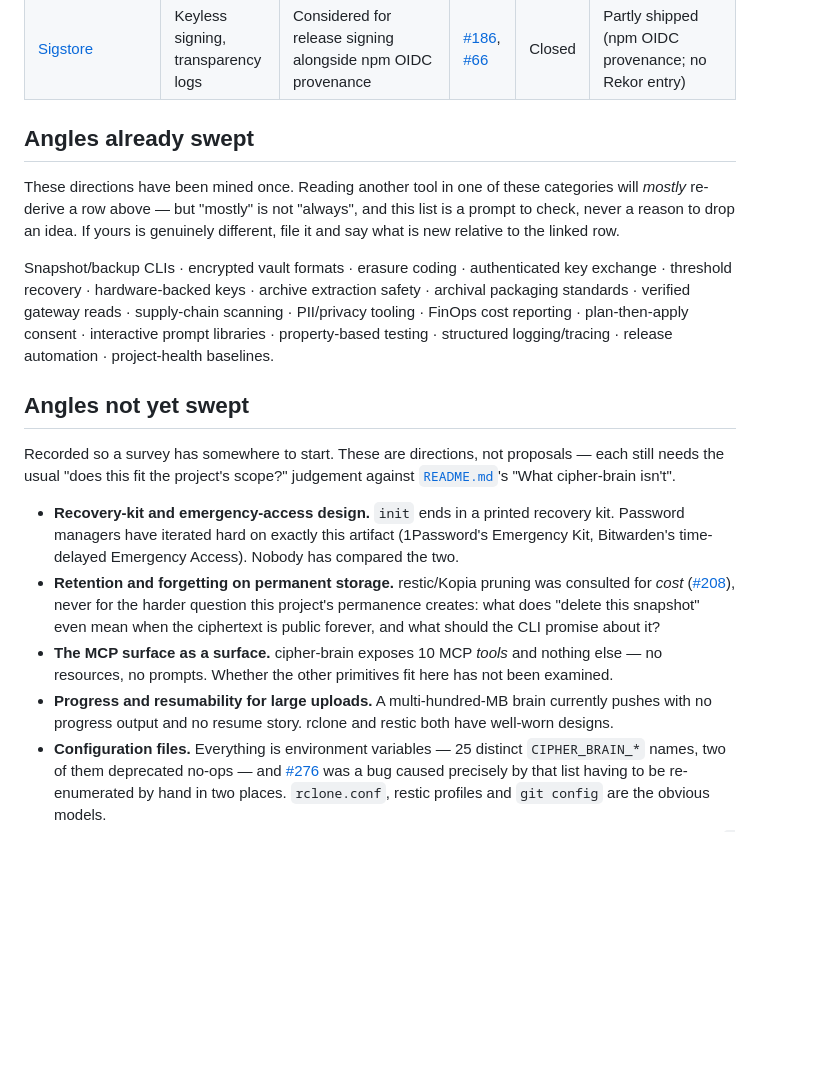
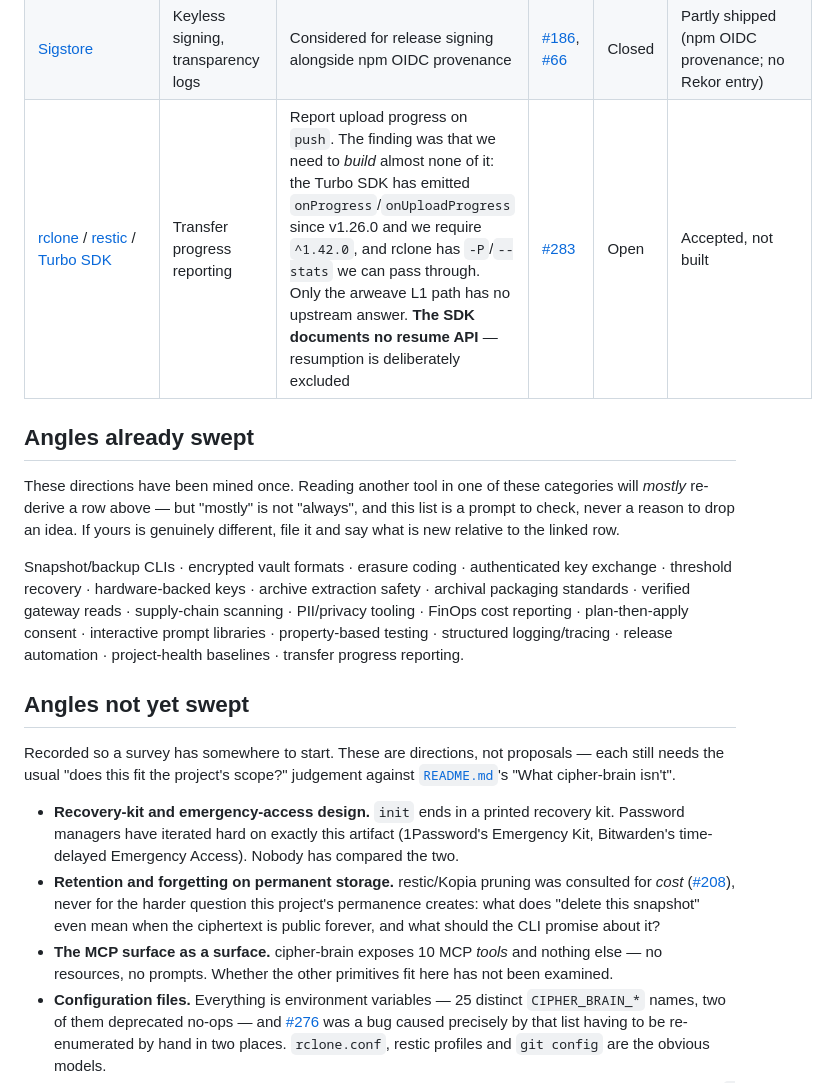
Before and after one commit to Masashi-Ono0611/cipher-brain, a Markdown page: docs/prior-art.md, the part around the change. GitHub-like rendering; blank space fills up the shorter version.

Commit message:
docs: move transfer progress from unswept to surveyed in prior art (#284)

```diff
--- a/docs/prior-art.md
+++ b/docs/prior-art.md
@@ -80,6 +80,7 @@ idea that was considered and declined.
 | [Open Second Brain](https://github.com/itechmeat/open-second-brain) | A comparable second-brain project | A `--profile o2b` that ingests its bank-export bundle | [#206](https://github.com/Masashi-Ono0611/cipher-brain/issues/206) | Open | Accepted, not built |
 | [x402](https://www.x402.org) | Agentic payment rails | Let an agent hold its own means of payment for a paid push | [#187](https://github.com/Masashi-Ono0611/cipher-brain/issues/187) | Open | Under discussion |
 | [Sigstore](https://www.sigstore.dev) | Keyless signing, transparency logs | Considered for release signing alongside npm OIDC provenance | [#186](https://github.com/Masashi-Ono0611/cipher-brain/issues/186), [#66](https://github.com/Masashi-Ono0611/cipher-brain/issues/66) | Closed | Partly shipped (npm OIDC provenance; no Rekor entry) |
+| [rclone](https://rclone.org/flags/) / [restic](https://restic.net) / [Turbo SDK](https://github.com/ardriveapp/turbo-sdk) | Transfer progress reporting | Report upload progress on `push`. The finding was that we need to *build* almost none of it: the Turbo SDK has emitted `onProgress`/`onUploadProgress` since v1.26.0 and we require `^1.42.0`, and rclone has `-P`/`--stats` we can pass through. Only the arweave L1 path has no upstream answer. **The SDK documents no resume API** — resumption is deliberately excluded | [#283](https://github.com/Masashi-Ono0611/cipher-brain/issues/283) | Open | Accepted, not built |
 
 ## Angles already swept
 
@@ -93,7 +94,8 @@ key exchange · threshold recovery · hardware-backed keys · archive extraction
 safety · archival packaging standards · verified gateway reads · supply-chain
 scanning · PII/privacy tooling · FinOps cost reporting · plan-then-apply consent
 · interactive prompt libraries · property-based testing · structured
-logging/tracing · release automation · project-health baselines.
+logging/tracing · release automation · project-health baselines · transfer
+progress reporting.
 
 ## Angles not yet swept
 
@@ -113,9 +115,6 @@ judgement against [`README.md`](../README.md)'s "What cipher-brain isn't".
 - **The MCP surface as a surface.** cipher-brain exposes 10 MCP *tools* and
   nothing else — no resources, no prompts. Whether the other primitives fit here
   has not been examined.
-- **Progress and resumability for large uploads.** A multi-hundred-MB brain
-  currently pushes with no progress output and no resume story. rclone and
-  restic both have well-worn designs.
 - **Configuration files.** Everything is environment variables — 25 distinct
   `CIPHER_BRAIN_*` names, two of them deprecated no-ops — and
   [#276](https://github.com/Masashi-Ono0611/cipher-brain/issues/276) was a bug
```
